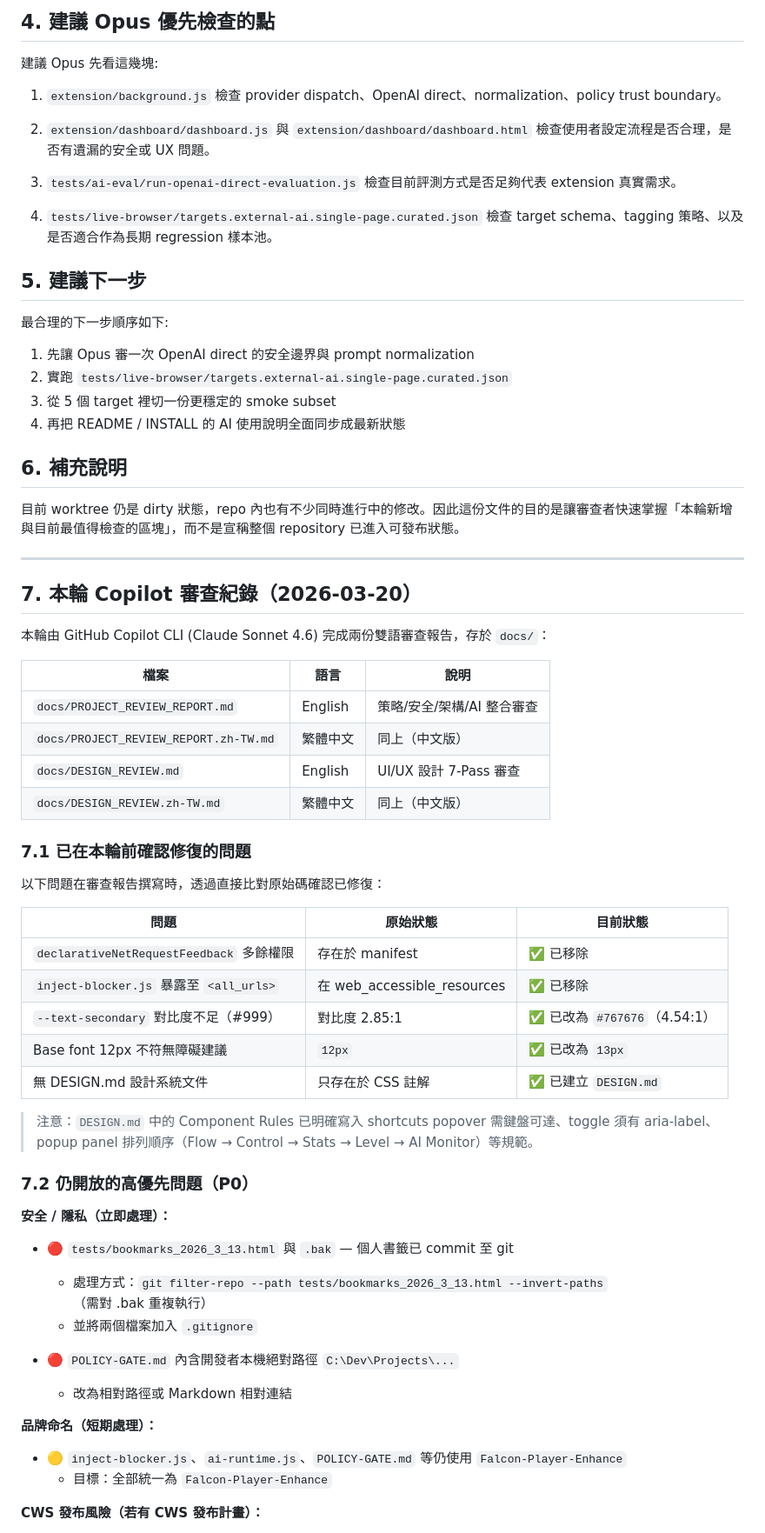
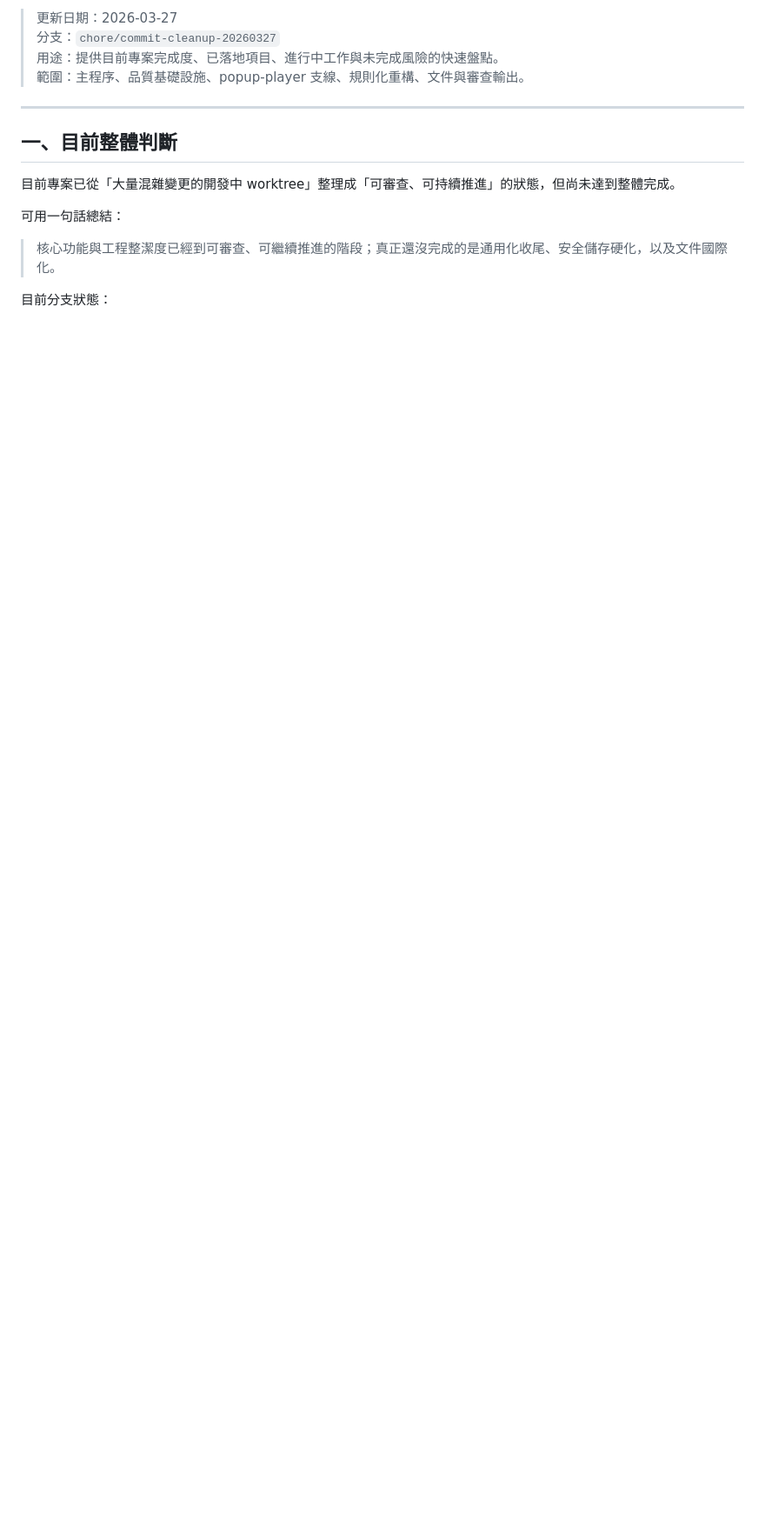
Before and after one commit to pingqLIN/Falcon-Player-Enhance, a Markdown page: docs/PROGRESS_SNAPSHOT.zh-TW.md, the part around one of its changes. Shown at 87% size. Drawn GitHub-style; blank space fills up the shorter version.

```diff
--- a/docs/PROGRESS_SNAPSHOT.zh-TW.md
+++ b/docs/PROGRESS_SNAPSHOT.zh-TW.md
@@ -150,74 +3,17 @@ target 檔已建立，但還沒有針對這 5 個樣本跑出第一份固定報
-## 4. 建議 Opus 優先檢查的點
-
-建議 Opus 先看這幾塊:
-
-1. `extension/background.js`
-   檢查 provider dispatch、OpenAI direct、normalization、policy trust boundary。
-
-2. `extension/dashboard/dashboard.js` 與 `extension/dashboard/dashboard.html`
-   檢查使用者設定流程是否合理，是否有遺漏的安全或 UX 問題。
-
-3. `tests/ai-eval/run-openai-direct-evaluation.js`
-   檢查目前評測方式是否足夠代表 extension 真實需求。
-
-4. `tests/live-browser/targets.external-ai.single-page.curated.json`
-   檢查 target schema、tagging 策略、以及是否適合作為長期 regression 樣本池。
-
-## 5. 建議下一步
-
-最合理的下一步順序如下:
-
-1. 先讓 Opus 審一次 OpenAI direct 的安全邊界與 prompt normalization
-2. 實跑 `tests/live-browser/targets.external-ai.single-page.curated.json`
-3. 從 5 個 target 裡切一份更穩定的 smoke subset
-4. 再把 README / INSTALL 的 AI 使用說明全面同步成最新狀態
-
-## 6. 補充說明
-
-目前 worktree 仍是 dirty 狀態，repo 內也有不少同時進行中的修改。因此這份文件的目的是讓審查者快速掌握「本輪新增與目前最值得檢查的區塊」，而不是宣稱整個 repository 已進入可發布狀態。
+> 更新日期：2026-03-27
+> 分支：`chore/commit-cleanup-20260327`
+> 用途：提供目前專案完成度、已落地項目、進行中工作與未完成風險的快速盤點。
+> 範圍：主程序、品質基礎設施、popup-player 支線、規則化重構、文件與審查輸出。
 
 ---
 
-## 7. 本輪 Copilot 審查紀錄（2026-03-20）
+## 一、目前整體判斷
 
-本輪由 GitHub Copilot CLI (Claude Sonnet 4.6) 完成兩份雙語審查報告，存於 `docs/`：
+目前專案已從「大量混雜變更的開發中 worktree」整理成「可審查、可持續推進」的狀態，但尚未達到整體完成。
 
-| 檔案 | 語言 | 說明 |
-|------|------|------|
-| `docs/PROJECT_REVIEW_REPORT.md` | English | 策略/安全/架構/AI 整合審查 |
-| `docs/PROJECT_REVIEW_REPORT.zh-TW.md` | 繁體中文 | 同上（中文版） |
-| `docs/DESIGN_REVIEW.md` | English | UI/UX 設計 7-Pass 審查 |
-| `docs/DESIGN_REVIEW.zh-TW.md` | 繁體中文 | 同上（中文版） |
+可用一句話總結：
 
-### 7.1 已在本輪前確認修復的問題
+> 核心功能與工程整潔度已經到可審查、可繼續推進的階段；真正還沒完成的是通用化收尾、安全儲存硬化，以及文件國際化。
 
-以下問題在審查報告撰寫時，透過直接比對原始碼確認已修復：
+目前分支狀態：
 
-| 問題 | 原始狀態 | 目前狀態 |
-|------|----------|----------|
-| `declarativeNetRequestFeedback` 多餘權限 | 存在於 manifest | ✅ 已移除 |
-| `inject-blocker.js` 暴露至 `<all_urls>` | 在 web_accessible_resources | ✅ 已移除 |
-| `--text-secondary` 對比度不足（#999） | 對比度 2.85:1 | ✅ 已改為 `#767676`（4.54:1） |
-| Base font 12px 不符無障礙建議 | `12px` | ✅ 已改為 `13px` |
-| 無 DESIGN.md 設計系統文件 | 只存在於 CSS 註解 | ✅ 已建立 `DESIGN.md` |
-
-> 注意：`DESIGN.md` 中的 Component Rules 已明確寫入 shortcuts popover 需鍵盤可達、toggle 須有 aria-label、popup panel 排列順序（Flow → Control → Stats → Level → AI Monitor）等規範。
-
-### 7.2 仍開放的高優先問題（P0）
-
-**安全 / 隱私（立即處理）：**
-
-- 🔴 `tests/bookmarks_2026_3_13.html` 與 `.bak` — 個人書籤已 commit 至 git
-  - 處理方式：`git filter-repo --path tests/bookmarks_2026_3_13.html --invert-paths`（需對 .bak 重複執行）
-  - 並將兩個檔案加入 `.gitignore`
-
-- 🔴 `POLICY-GATE.md` 內含開發者本機絕對路徑 `C:\Dev\Projects\...`
-  - 改為相對路徑或 Markdown 相對連結
-
-**品牌命名（短期處理）：**
-
-- 🟡 `inject-blocker.js`、`ai-runtime.js`、`POLICY-GATE.md` 等仍使用 `Falcon-Player-Enhance`
-  - 目標：全部統一為 `Falcon-Player-Enhance`
-
-**CWS 發布風險（若有 CWS 發布計畫）：**
-
```
Also changed, not shown: other parts of docs/PROGRESS_SNAPSHOT.zh-TW.md (+238 -205 lines).
